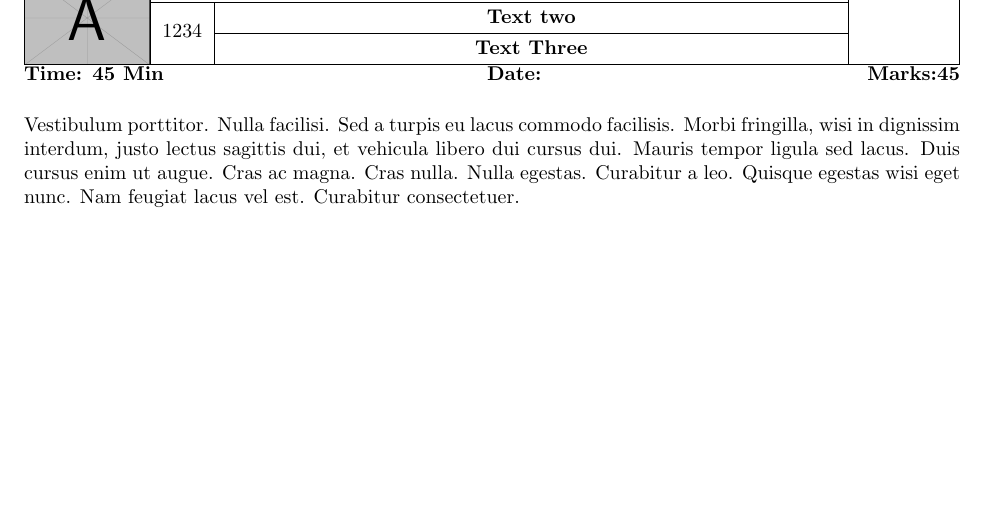
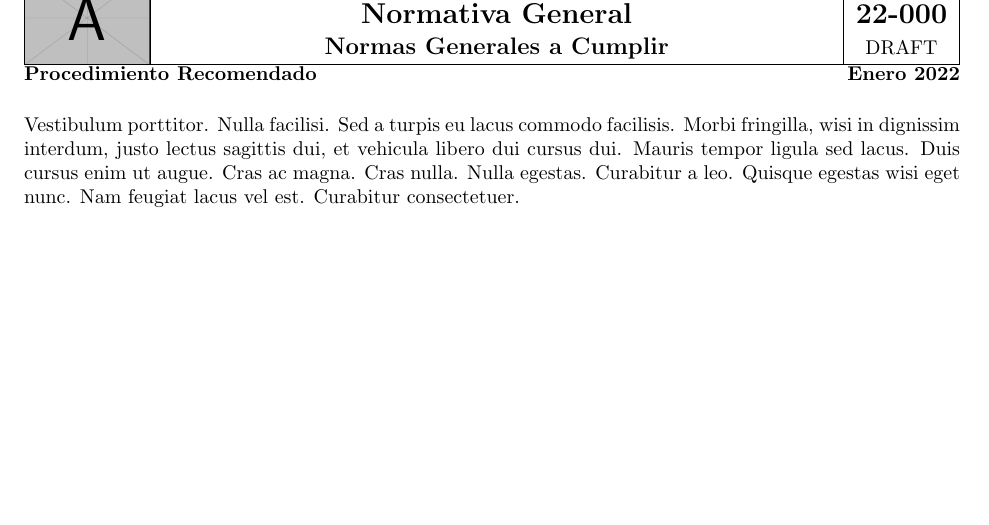
Before and after one commit to danielvilas/DigitalTrainsDocs, a LaTeX document (DanielBahn/Normativas/00-General/NormativaGeneral.tex, which reads DanielBahn/Normativas/00-General/header.tex): part of page 3 of 3, cut at the place of the change, the shorter picture padded with empty space. Compiled offline with pdfLaTeX.

Commit message:
Header draft

```diff
--- a/DanielBahn/Normativas/00-General/header.tex
+++ b/DanielBahn/Normativas/00-General/header.tex
@@ -6,6 +6,7 @@
 \usepackage{tabularx}
 \usepackage{graphicx}
 \usepackage{multirow}
+\usepackage{lastpage}
 %% set up and width for the tabularx environment to expand and fit to.
 \newlength{\headerwidth}
 \setlength{\headerwidth}{\textwidth}
@@ -20,19 +19,15 @@
-                                                &                       & \centering\textbf{Text Three} &           \\\hline
+                    & \multicolumn{1}{c|}{ DANIEL BAHN }
+                    & PR \\ %\cline{3-3}
+                    & \centering\textbf{\Large Normativa General }  & \textbf{\Large 22-000} \\ %\cline{3-3}
+                    &  \centering\textbf{\large Normas Generales a Cumplir} &  DRAFT  \\ \hline
     \end{tabularx}
     \par
     \bfseries
-    Time: 45 Min \hspace*{\fill}
-    Date:        \hspace*{\fill}
-    Marks:45
+    Procedimiento Recomendado\hspace*{\fill}
+    Enero 2022
     \end{minipage}
 \end{lrbox}
 \newsavebox{\myfooter}
 \begin{lrbox}{\myfooter}%
     \begin{minipage}[b]{\headerwidth}
     \renewcommand{\arraystretch}{1.29}%
-    \begin{tabularx}{\headerwidth}{|@{}c@{}|c|X|c|}\hline
-    \multirow{3}{*}{\includegraphics[height=0.65in]{example-image-a}}
-                                                & \multicolumn{2}{c|}{ TEXT ONE VALUE }                 & Text Four \\\cline{2-3}
-                                                & \multirow{2}{*}{1234} & \centering\textbf{Text two}   &           \\\cline{3-3}
-                                                &                       & \centering\textbf{Text Three} &           \\\hline
-    \end{tabularx}
```
Also changed, not shown: DanielBahn/Normativas/00-General/NormativaGeneral.pdf, DanielBahn/Normativas/00-General/header.tex (10 more changed lines), 1 other file.
